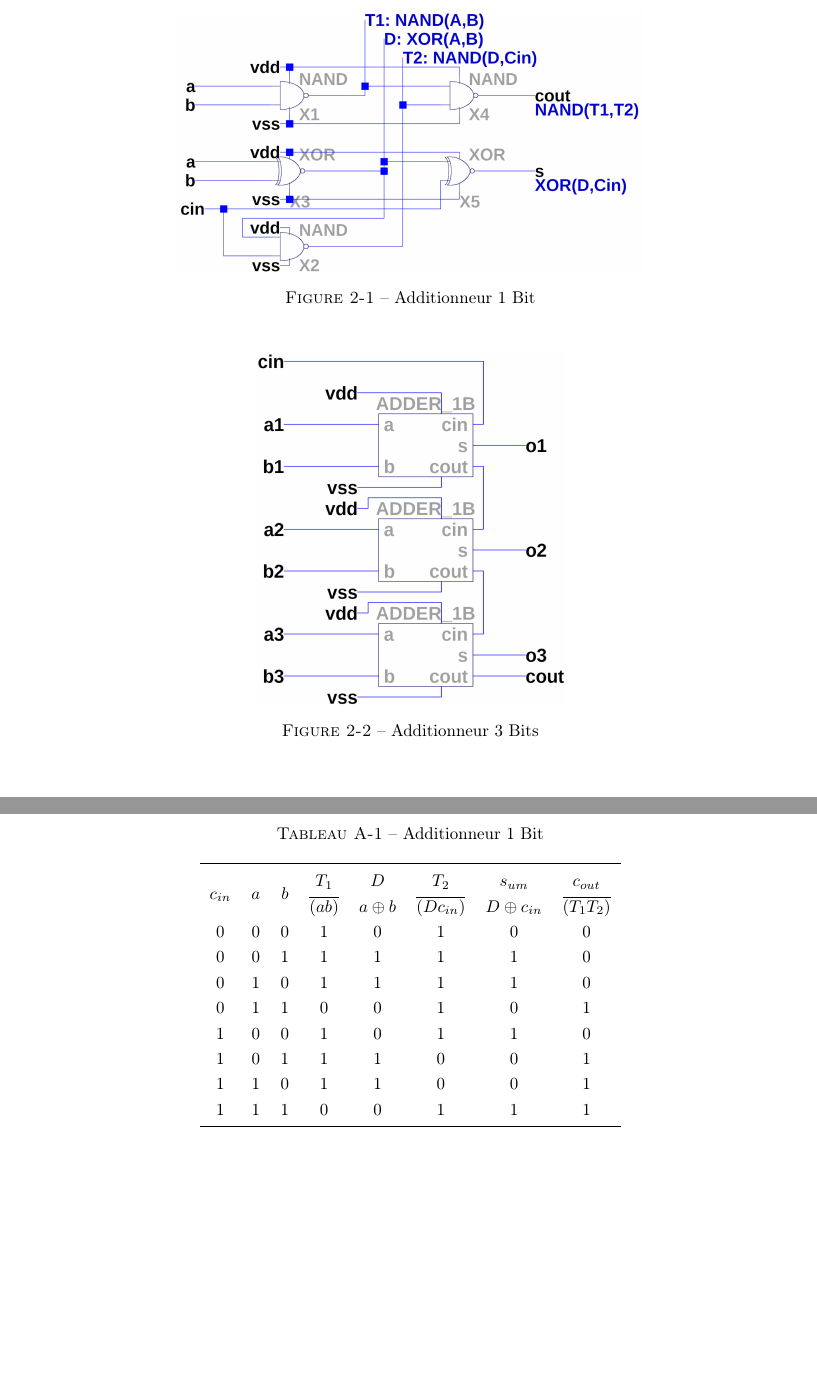
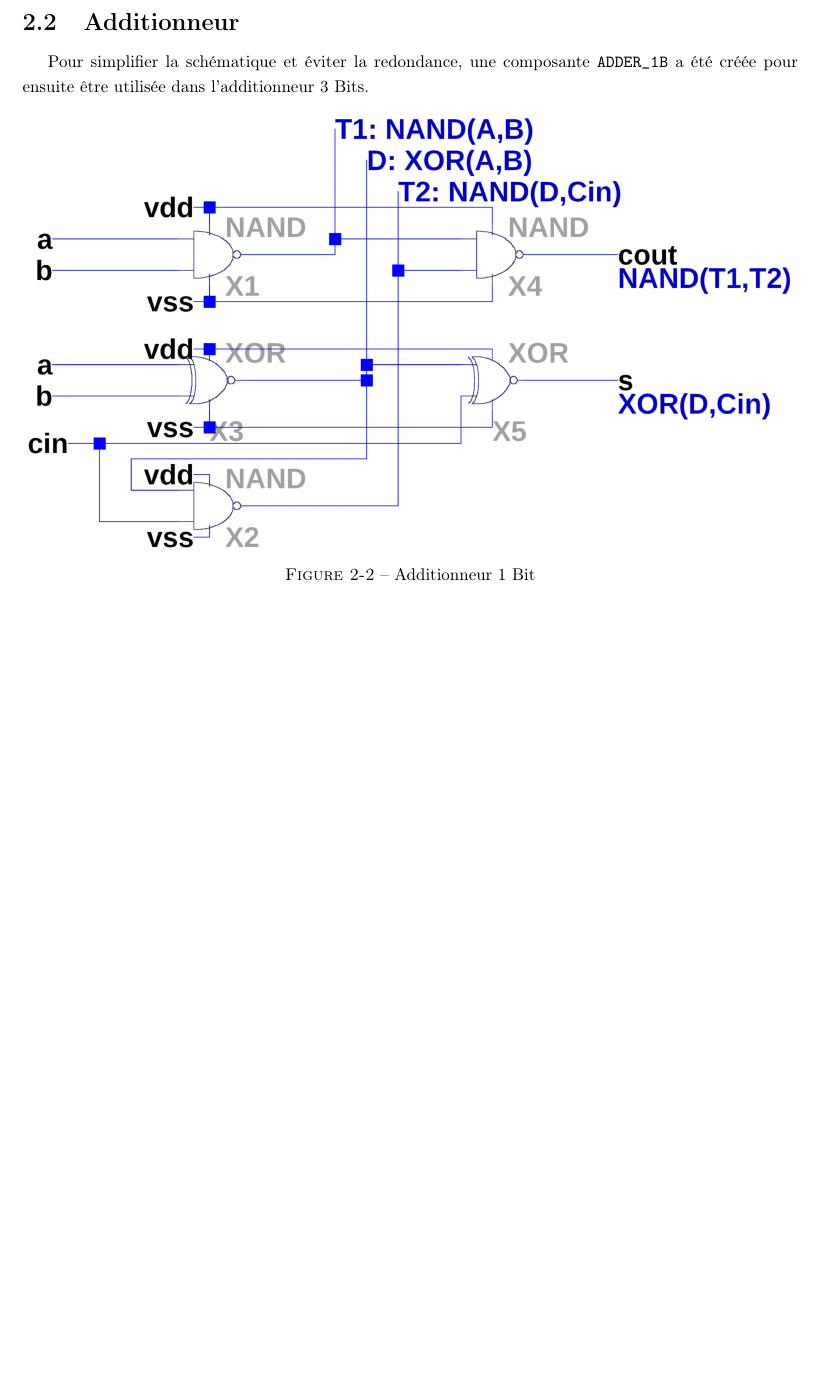
Before and after one commit to ChausseBenjamin/s4-app4, a LaTeX document (rapport/main.tex, which reads rapport/annexes.tex): two parts of pages 4 and 9 of 9 before the commit and part of page 5 of 9 after it, the two joined at a grey line, cut at the place of the change, the shorter picture padded with empty space. Compiled offline with pdfLaTeX.

Commit message:
Sum shit

```diff
--- a/rapport/annexes.tex
+++ b/rapport/annexes.tex
@@ -1,34 +1,34 @@
 \newpage
 \appendix
-
-
-
 \section{Annexes}
 
-\quicktab{Additionneur 1 Bit}{add1b}{cccccccc}{
-  \toprule
-  \multirow{2}{*}{$c_{in}$} &
-  \multirow{2}{*}{$a$} &
-  \multirow{2}{*}{$b$} &
-  $T_1$     &
-  $D$       &
-  $T_2$     &
-  $s_{um}$  &
-  $c_{out}$ \\
-  & & &
-  $\overline{(ab)}$ &
-  $a\oplus b$ &
-  $\overline{(Dc_{in})}$ &
-  $D\oplus c_{in}$ &
-  $\overline{(T_1T_2)}$
-  \\
-  0&0&0&1&0&1&0&0 \\
-  0&0&1&1&1&1&1&0 \\
-  0&1&0&1&1&1&1&0 \\
-  0&1&1&0&0&1&0&1 \\
-  1&0&0&1&0&1&1&0 \\
-  1&0&1&1&1&0&0&1 \\
-  1&1&0&1&1&0&0&1 \\
-  1&1&1&0&0&1&1&1 \\
-  \bottomrule
-}
+\quickfig{Multiplexeur de 2 entrées de 1 Bits}{mux2x1b}{.5}{assets/mux2x1b.png}
+\quickfig{Multiplexeur de 2 entrées de 3 Bits}{mux2x3b}{.3}{assets/mux2x3b.png}
+
+% \quicktab{Additionneur 1 Bit}{add1b}{cccccccc}{
+%   \toprule
+%   \multirow{2}{*}{$c_{in}$} &
+%   \multirow{2}{*}{$a$} &
+%   \multirow{2}{*}{$b$} &
+%   $T_1$     &
+%   $D$       &
+%   $T_2$     &
+%   $s_{um}$  &
+%   $c_{out}$ \\
+%   & & &
+%   $\overline{(ab)}$ &
+%   $a\oplus b$ &
+%   $\overline{(Dc_{in})}$ &
+%   $D\oplus c_{in}$ &
+%   $\overline{(T_1T_2)}$
+%   \\
+%   0&0&0&1&0&1&0&0 \\
+%   0&0&1&1&1&1&1&0 \\
+%   0&1&0&1&1&1&1&0 \\
+%   0&1&1&0&0&1&0&1 \\
+%   1&0&0&1&0&1&1&0 \\
+%   1&0&1&1&1&0&0&1 \\
+%   1&1&0&1&1&0&0&1 \\
+%   1&1&1&0&0&1&1&1 \\
+%   \bottomrule
+% }
--- a/rapport/main.tex
+++ b/rapport/main.tex
@@ -230,7 +230,6 @@
 	\end{longtable}
 \end{center}
 
-\section{Shématiques}
+\section{Shématiques diverses}
 \label{appdx:schematics}
 
-\quickfig{Additionneur 1 Bit}{add1b}{.6}{assets/add1b.png}
@@ -237 +240,7 @@
+\subsection{Additionneur}
+Pour simplifier la schématique et éviter la redondance, une composante
+\verb|ADDER_1B| a été créée pour ensuite être utilisée dans l'additionneur
+3 Bits.
+
+\quickfig{Additionneur 1 Bit}{add1b}{1}{assets/add1b.png}
 \quickfig{Additionneur 3 Bits}{add3b}{.4}{assets/add3b.png}
@@ -242,0 +248 @@
+\newpage
```
Also changed, not shown: rapport/main.tex (24 more changed lines).
